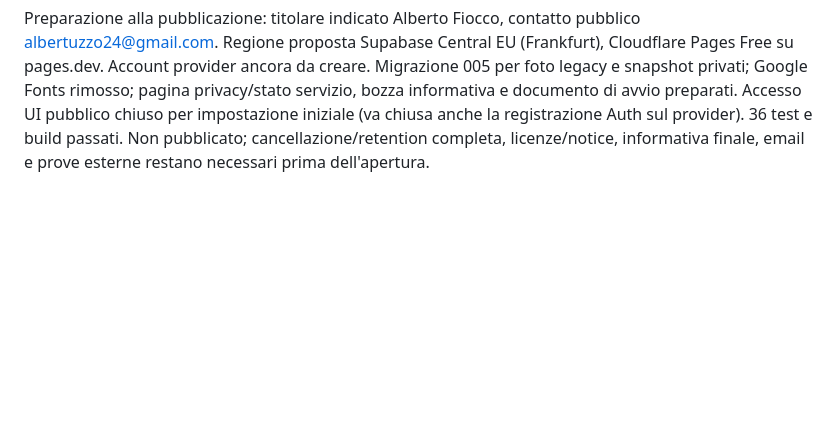
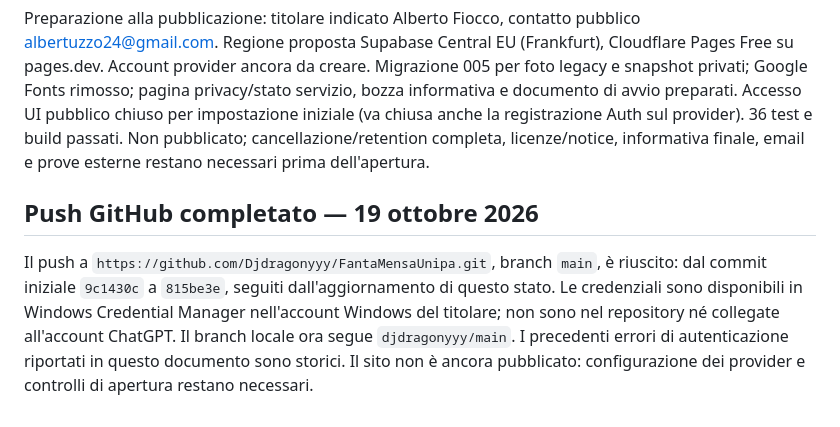
Before and after one commit to Djdragonyyy/FantaMensaUnipa, a Markdown page: docs/DELIVERY.md, the part around the change. GitHub-like rendering; blank space fills up the shorter version.

Commit message:
Record successful GitHub push and remaining launch steps

```diff
--- a/docs/DELIVERY.md
+++ b/docs/DELIVERY.md
@@ -29,3 +29,7 @@ Remote aggiunto: `djdragonyyy` → `https://github.com/Djdragonyyy/FantaMensaUni
 FantaEventi aggiunti nei gruppi: quattro eventi comuni con quote e richiesta personale del formaggio con toggle. Quote modificabili dal proprietario e congelate alla prima giocata, una modifica entro le 13:30, esiti confermati dal creatore dopo chiusura e punti virtuali calcolati dal server. Classifica ancora riservata agli admin/WIP. 34 test e build passati. Push ancora non completato: autorizzazione GitHub non disponibile né nel contesto sandbox né in quello utente con wincredman al momento della verifica.
 
 Preparazione alla pubblicazione: titolare indicato Alberto Fiocco, contatto pubblico albertuzzo24@gmail.com. Regione proposta Supabase Central EU (Frankfurt), Cloudflare Pages Free su pages.dev. Account provider ancora da creare. Migrazione 005 per foto legacy e snapshot privati; Google Fonts rimosso; pagina privacy/stato servizio, bozza informativa e documento di avvio preparati. Accesso UI pubblico chiuso per impostazione iniziale (va chiusa anche la registrazione Auth sul provider). 36 test e build passati. Non pubblicato; cancellazione/retention completa, licenze/notice, informativa finale, email e prove esterne restano necessari prima dell'apertura.
+
+## Push GitHub completato — 19 ottobre 2026
+
+Il push a `https://github.com/Djdragonyyy/FantaMensaUnipa.git`, branch `main`, è riuscito: dal commit iniziale `9c1430c` a `815be3e`, seguiti dall'aggiornamento di questo stato. Le credenziali sono disponibili in Windows Credential Manager nell'account Windows del titolare; non sono nel repository né collegate all'account ChatGPT. Il branch locale ora segue `djdragonyyy/main`. I precedenti errori di autenticazione riportati in questo documento sono storici. Il sito non è ancora pubblicato: configurazione dei provider e controlli di apertura restano necessari.
```
Also changed, not shown: docs/LAUNCH-2026-10-19.md (+2 -0 lines).
